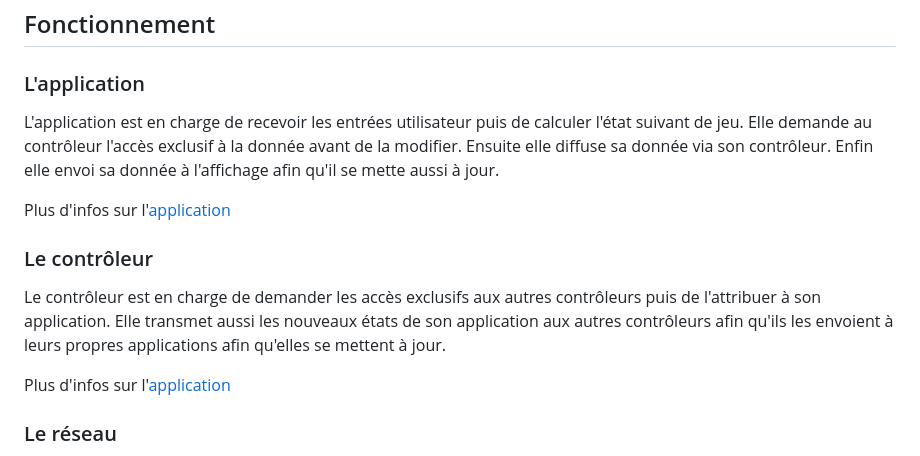
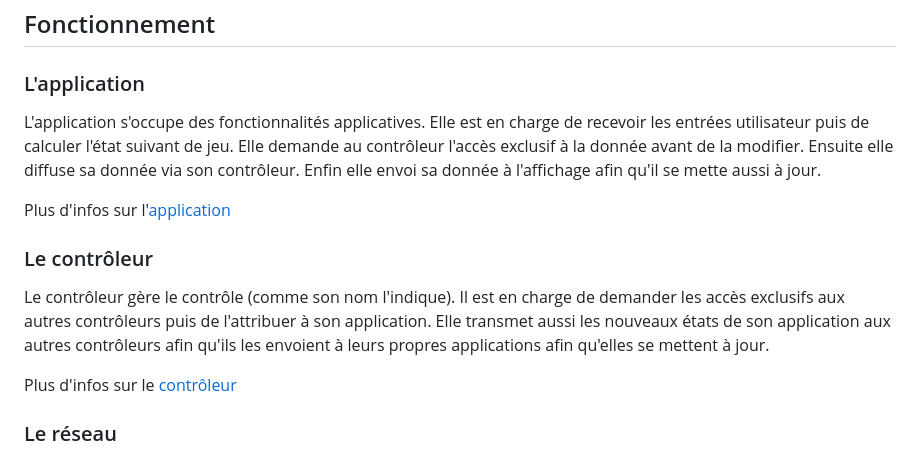
Before and after one commit to LaurentMin/Kems_Distributed, a Markdown page: README.md, the part around the change. Rendered like a GitHub page.

Commit message:
Modified readme description and started app + ctl structure

```diff
--- a/README.md
+++ b/README.md
@@ -38,15 +38,15 @@ Plus d'infos sur l'[interface graphique](./docs/graphical_interface.md)
 
 ### L'application
 
-L'application est en charge de recevoir les entrées utilisateur puis de calculer l'état suivant de jeu. Elle demande au contrôleur l'accès exclusif à la donnée avant de la modifier. Ensuite elle diffuse sa donnée via son contrôleur. Enfin elle envoi sa donnée à l'affichage afin qu'il se mette aussi à jour.
+L'application s'occupe des fonctionnalités applicatives. Elle est en charge de recevoir les entrées utilisateur puis de calculer l'état suivant de jeu. Elle demande au contrôleur l'accès exclusif à la donnée avant de la modifier. Ensuite elle diffuse sa donnée via son contrôleur. Enfin elle envoi sa donnée à l'affichage afin qu'il se mette aussi à jour.
 
 Plus d'infos sur l'[application](./docs/app.md)
 
 ### Le contrôleur
 
-Le contrôleur est en charge de demander les accès exclusifs aux autres contrôleurs puis de l'attribuer à son application. Elle transmet aussi les nouveaux états de son application aux autres contrôleurs afin qu'ils les envoient à leurs propres applications afin qu'elles se mettent à jour.
+Le contrôleur gère le contrôle (comme son nom l'indique). Il est en charge de demander les accès exclusifs aux autres contrôleurs puis de l'attribuer à son application. Elle transmet aussi les nouveaux états de son application aux autres contrôleurs afin qu'ils les envoient à leurs propres applications afin qu'elles se mettent à jour.
 
-Plus d'infos sur l'[application](./docs/app.md)
+Plus d'infos sur le [contrôleur](./docs/ctl.md)
 
 ### Le réseau
 
```
Also changed, not shown: docs/app.md (+11 -0 lines), docs/ctl.md (+1 -0 lines).
